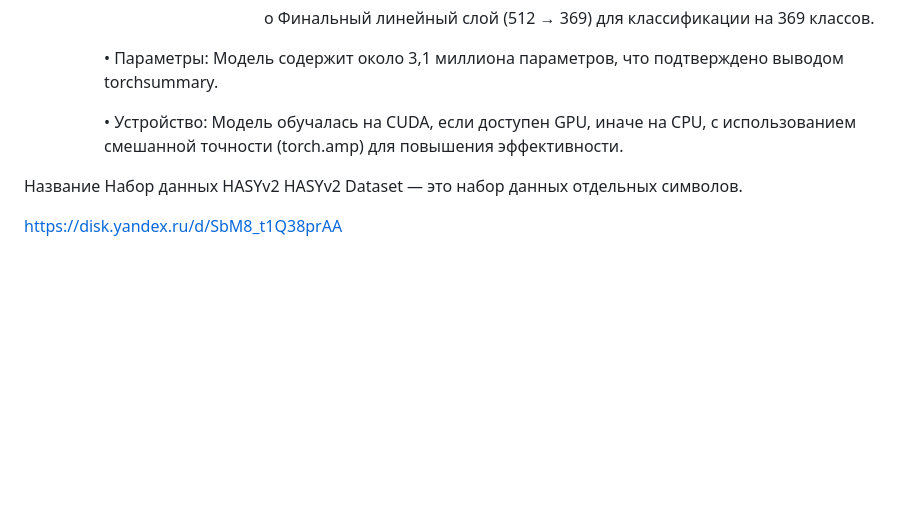
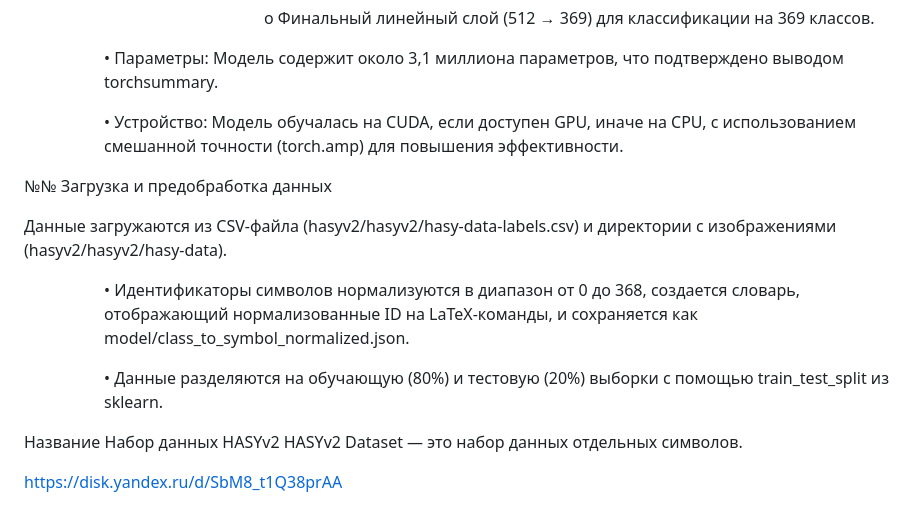
Before and after one commit to TeamName228/TeamName-, a Markdown page: VKR-CK/README.md, the part around the change. Drawn GitHub-style; blank space fills up the shorter version.

```diff
--- a/VKR-CK/README.md
+++ b/VKR-CK/README.md
@@ -50,6 +50,19 @@
   <p>•	Устройство: Модель обучалась на CUDA, если доступен GPU, иначе на CPU, с использованием смешанной точности (torch.amp) для повышения эффективности.</p>
   </dd></dl></dd></dl>
 
+№№ Загрузка и предобработка данных
+
+<p>Данные загружаются из CSV-файла (hasyv2/hasyv2/hasy-data-labels.csv) и директории с изображениями (hasyv2/hasyv2/hasy-data).</p>
+<dl><dd><dl><dd>
+<p>•  Идентификаторы символов нормализуются в диапазон от 0 до 368, создается словарь, отображающий нормализованные ID на LaTeX-команды, и сохраняется как model/class_to_symbol_normalized.json.</p>
+<p>•  Данные разделяются на обучающую (80%) и тестовую (20%) выборки с помощью train_test_split из sklearn.</p>
+</dd></dl></dd></dl>
+
+
+
+
+
+
 Название Набор данных HASYv2
 HASYv2 Dataset — это набор данных отдельных символов.
 
```
